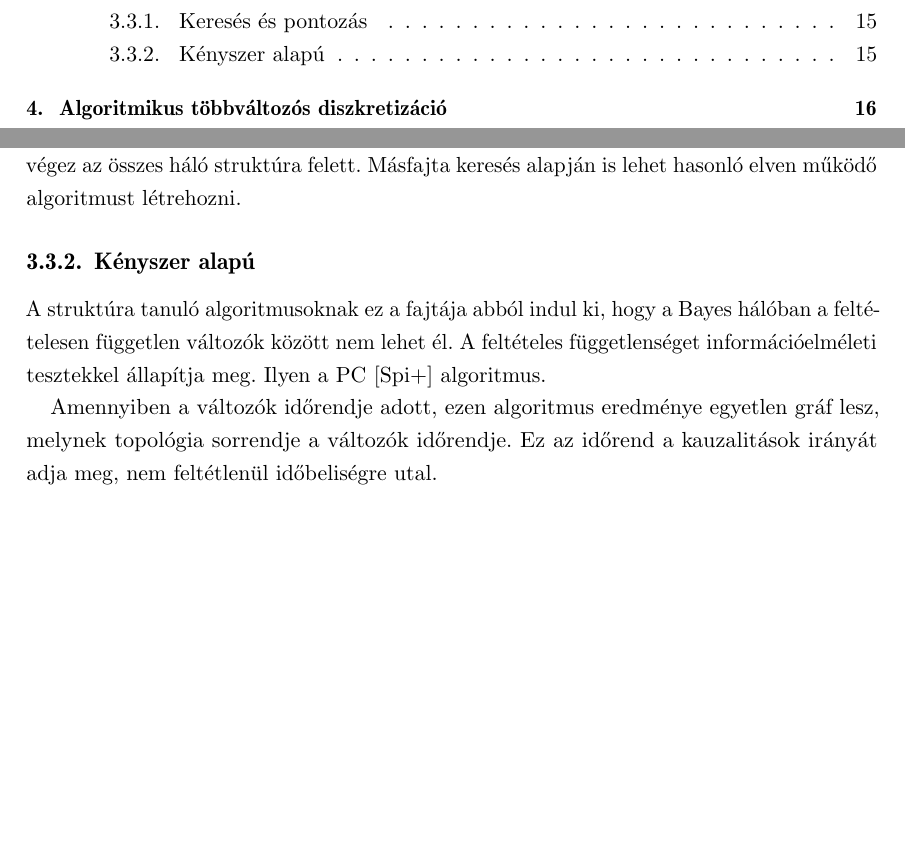
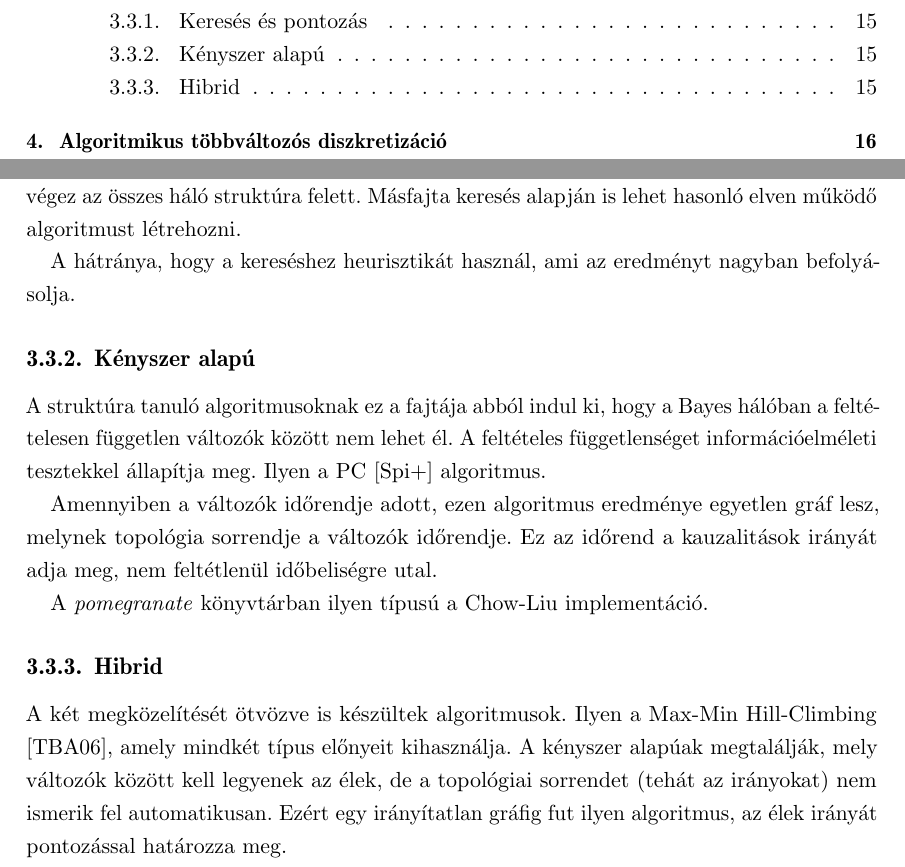
Before and after one commit to zihbot/diplomamunka, a LaTeX thesis (diploma.tex, which reads 03-jelenlegimodszerek.tex): two parts of pages 2 and 16 of 25, joined at a grey line, cut so that both start at the same text, the shorter picture padded with empty space. Compiled offline with pdfLaTeX.

Commit message:
Hibrid algo

```diff
--- a/03-jelenlegimodszerek.tex
+++ b/03-jelenlegimodszerek.tex
@@ -103,7 +103,14 @@ Ilyenek például a a \emph{pomegranate} csomagban megvalósított \emph{greedy}
 
 A különbség a két említtet algoritmus között, hogy a \emph{greedy} mohó algoritmus lévén egyesével mindig a legtöbbet javító élt adja hozzá. Míg az \emph{exact} algoritmus A* keresést végez az összes háló struktúra felett. Másfajta keresés alapján is lehet hasonló elven működő algoritmust létrehozni.
 
+A hátránya, hogy a kereséshez heurisztikát használ, ami az eredményt nagyban befolyásolja.
+
 \subsection{Kényszer alapú}
 A struktúra tanuló algoritmusoknak ez a fajtája abból indul ki, hogy a Bayes hálóban a feltételesen független változók között nem lehet él. A feltételes függetlenséget információelméleti tesztekkel állapítja meg. Ilyen a PC \cite{spirtes2000constructing} algoritmus.
 
 Amennyiben a változók időrendje adott, ezen algoritmus eredménye egyetlen gráf lesz, melynek topológia sorrendje a változók időrendje. Ez az időrend a kauzalitások irányát adja meg, nem feltétlenül időbeliségre utal.
+
+A \emph{pomegranate} könyvtárban ilyen típusú a Chow-Liu implementáció.
+
+\subsection{Hibrid}
+A két megközelítését ötvözve is készültek algoritmusok. Ilyen a Max-Min Hill-Climbing \cite{tsamardinos2006max}, amely mindkét típus előnyeit kihasználja. A kényszer alapúak megtalálják, mely változók között kell legyenek az élek, de a topológiai sorrendet (tehát az irányokat) nem ismerik fel automatikusan. Ezért egy irányítatlan gráfig fut ilyen algoritmus, az élek irányát pontozással határozza meg.
```
